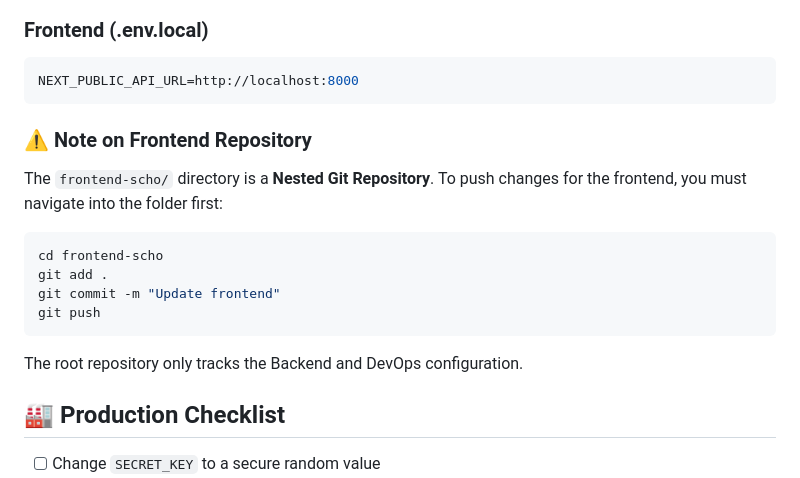
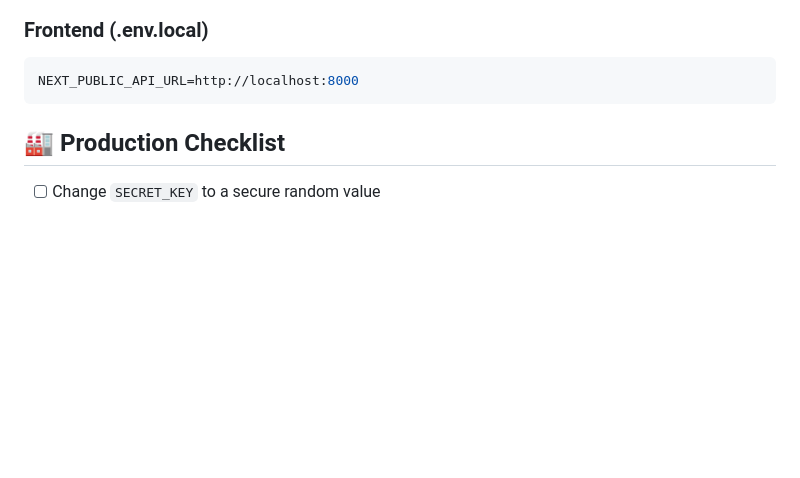
Before and after one commit to affilpm/campusweb-pro-backend, a Markdown page: README.md, the part around the change. GitHub-like rendering; blank space fills up the shorter version.

Commit message:
Remove frontend repo notes from README

````diff
--- a/README.md
+++ b/README.md
@@ -342,16 +342,7 @@ REFRESH_TOKEN_LIFETIME_DAYS=7
 NEXT_PUBLIC_API_URL=http://localhost:8000
 ```
 
-### ⚠️ Note on Frontend Repository
-The `frontend-scho/` directory is a **Nested Git Repository**.
-To push changes for the frontend, you must navigate into the folder first:
-```bash
-cd frontend-scho
-git add .
-git commit -m "Update frontend"
-git push
-```
-The root repository only tracks the Backend and DevOps configuration.
+
 
 ## 🏭 Production Checklist
 
````
